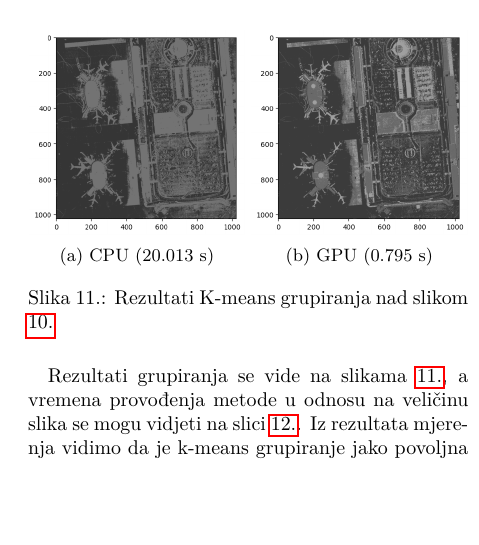
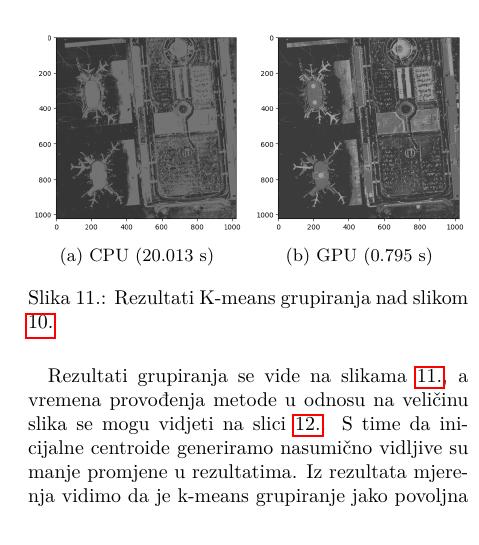
Before and after one commit to MarkoHaralovic/parallel-img-proc, a LaTeX document (izvjestaj/primjer_izvjestaja.tex): part of one column of page 5 of 7, cut so that both start at the same text, the shorter picture padded with empty space. Compiled offline with pdfLaTeX.

Commit message:
Update primjer_izvjestaja.tex

```diff
--- a/izvjestaj/primjer_izvjestaja.tex
+++ b/izvjestaj/primjer_izvjestaja.tex
@@ -248,7 +248,7 @@
         	\label{fig:k_means_CPU_GPU}
         \end{figure}
 
-        Rezultati grupiranja se vide na slikama \ref{fig:k_means_CPU_GPU}, a vremena provođenja metode u odnosu na veličinu slika se mogu vidjeti na slici \ref{fig:k_means_timing}. Iz rezultata mjerenja vidimo da je k-means grupiranje jako povoljna metoda za paralelizaciju. Različite jezgre GPU-a mogu biti zadužene za izračunavanje udaljenosti između jednog podatka i svih centroida i paralelno se mogu ažurirati centroide.
+        Rezultati grupiranja se vide na slikama \ref{fig:k_means_CPU_GPU}, a vremena provođenja metode u odnosu na veličinu slika se mogu vidjeti na slici \ref{fig:k_means_timing}. S time da inicijalne centroide generiramo nasumično vidljive su manje promjene u rezultatima. Iz rezultata mjerenja vidimo da je k-means grupiranje jako povoljna metoda za paralelizaciju. Različite jezgre GPU-a mogu biti zadužene za izračunavanje udaljenosti između jednog podatka i svih centroida i paralelno se mogu ažurirati centroide.
 
         \begin{figure}[H]
         	\centering
```
